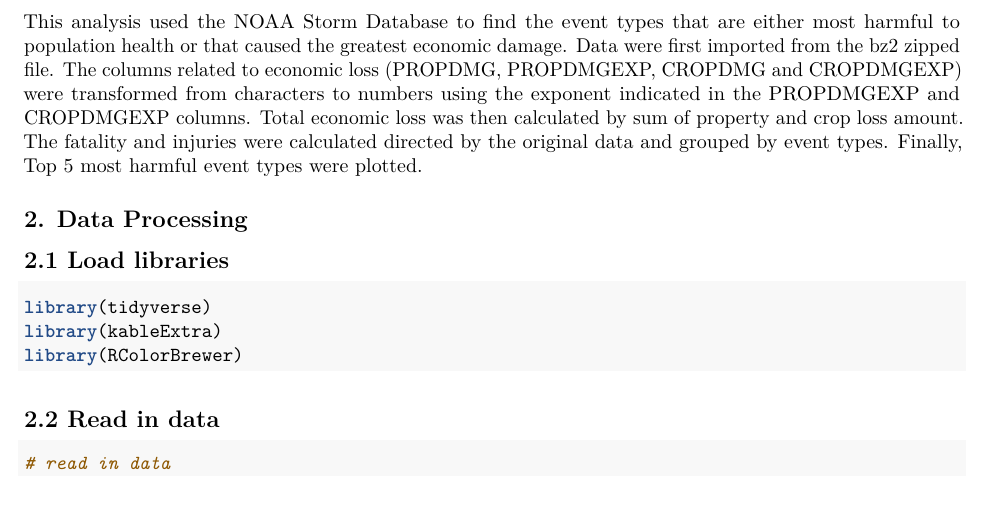
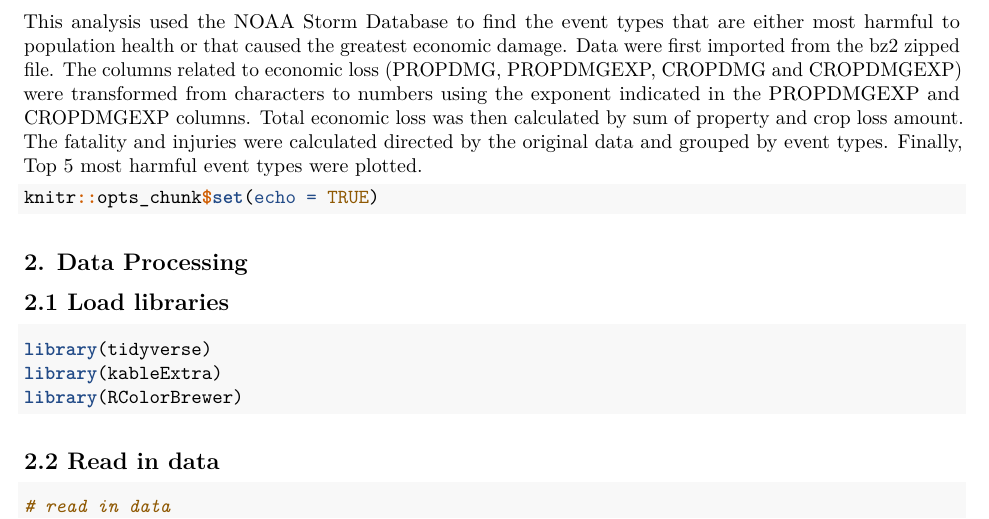
Before and after one commit to nanyuchentw/Assignment_NOAA_Storm_Database, an R Markdown document (script.Rmd): part of page 1 of 3, cut so that both start at the same text, the shorter picture padded with empty space. Rendered offline with R 4.5, knitr and Pandoc, then LaTeX, with nearby package versions; both versions are drawn in the output format of the newer one; some code elsewhere in the file could not run offline.

Commit message:
minor adjustment

````diff
--- a/script.Rmd
+++ b/script.Rmd
@@ -3,9 +3,9 @@ title: 'Assignment: An anlysis with NOAA Storm Database on severe weather events
 author: "Nanyuchentw"
 date: "2023-10-07"
 output:
+  pdf_document: default
   html_document:
     df_print: paged
-  pdf_document: default
 editor_options:
   chunk_output_type: console
 ---
@@ -20,12 +20,12 @@ editor_options:
 ## 1. Synopsis
 This analysis used the NOAA Storm Database to find the event types that are either most harmful to population health or that caused the greatest economic damage. Data were first imported from the bz2 zipped file. The columns related to economic loss (PROPDMG, PROPDMGEXP, CROPDMG and CROPDMGEXP) were transformed from characters to numbers using the exponent indicated in the PROPDMGEXP and CROPDMGEXP columns. Total economic loss was then calculated by sum of property and crop loss amount. The fatality and injuries were calculated directed by the original data and grouped by event types. Finally, Top 5 most harmful event types were plotted.
 
-```{r setup, include=FALSE}
+```{r setup}
 knitr::opts_chunk$set(echo = TRUE)
 ```
 ## 2. Data Processing
 ## 2.1 Load libraries
-```{r, message=FALSE}
+```{r, include=TRUE, warning=FALSE, message=FALSE}
 library(tidyverse)
 library(kableExtra)
 library(RColorBrewer)
````
